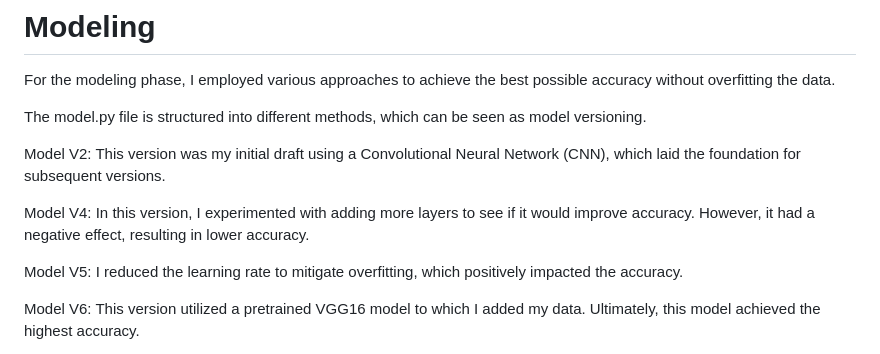
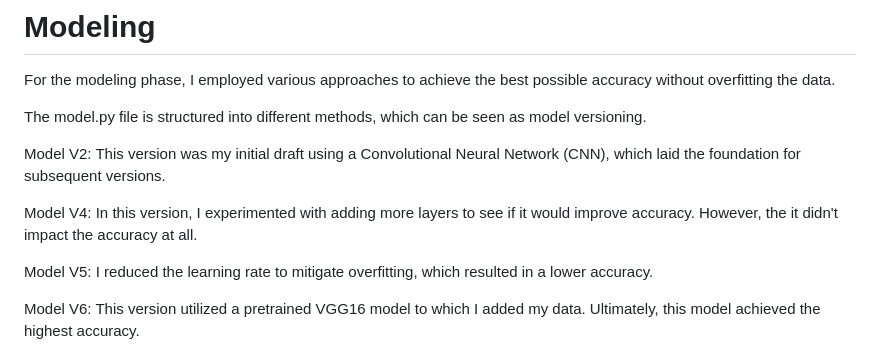
Before and after one commit to DeChrigi/artist_image_model2, a Markdown page: README.md, the part around the change. Rendered like a GitHub page.

Commit message:
bliblablub

```diff
--- a/README.md
+++ b/README.md
@@ -34,9 +34,9 @@ The model.py file is structured into different methods, which can be seen as mod
 
 Model V2: This version was my initial draft using a Convolutional Neural Network (CNN), which laid the foundation for subsequent versions.
 
-Model V4: In this version, I experimented with adding more layers to see if it would improve accuracy. However, it had a negative effect, resulting in lower accuracy.
+Model V4: In this version, I experimented with adding more layers to see if it would improve accuracy. However, the it didn't impact the accuracy at all.
 
-Model V5: I reduced the learning rate to mitigate overfitting, which positively impacted the accuracy.
+Model V5: I reduced the learning rate to mitigate overfitting, which resulted in a lower accuracy.
 
 Model V6: This version utilized a pretrained VGG16 model to which I added my data. Ultimately, this model achieved the highest accuracy.
 
```
